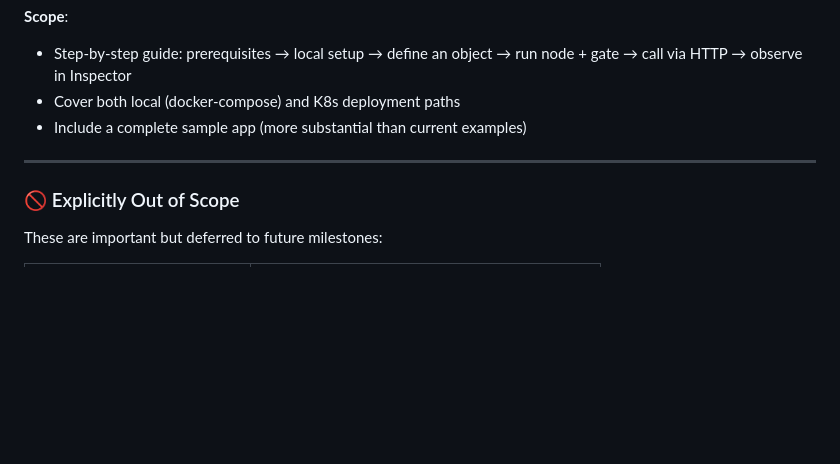
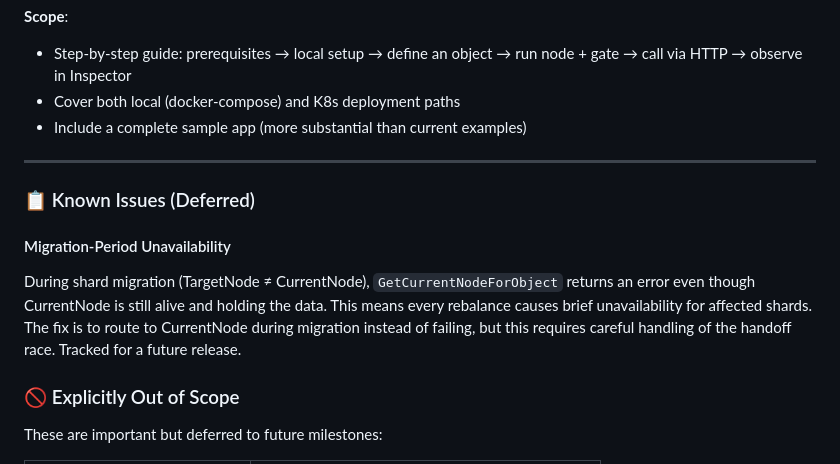
Before and after one commit to xiaonanln/goverse, a Markdown page: docs/MILESTONE_V0.1.0.md, the part around the change. Rendered like a GitHub page; blank space fills up the shorter version.

Commit message:
Add known issue: migration-period unavailability

```diff
--- a/docs/MILESTONE_V0.1.0.md
+++ b/docs/MILESTONE_V0.1.0.md
@@ -78,6 +78,11 @@ These were prerequisites — now complete:
 
 ---
 
+### 📋 Known Issues (Deferred)
+
+#### Migration-Period Unavailability
+During shard migration (TargetNode ≠ CurrentNode), `GetCurrentNodeForObject` returns an error even though CurrentNode is still alive and holding the data. This means every rebalance causes brief unavailability for affected shards. The fix is to route to CurrentNode during migration instead of failing, but this requires careful handling of the handoff race. Tracked for a future release.
+
 ### 🚫 Explicitly Out of Scope
 
 These are important but deferred to future milestones:
```
